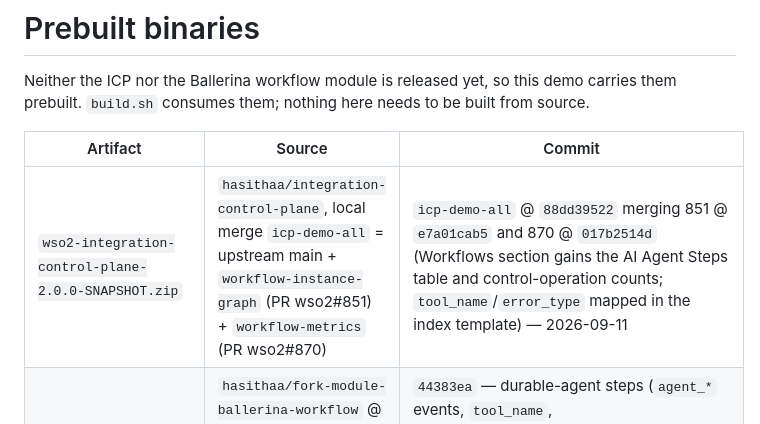
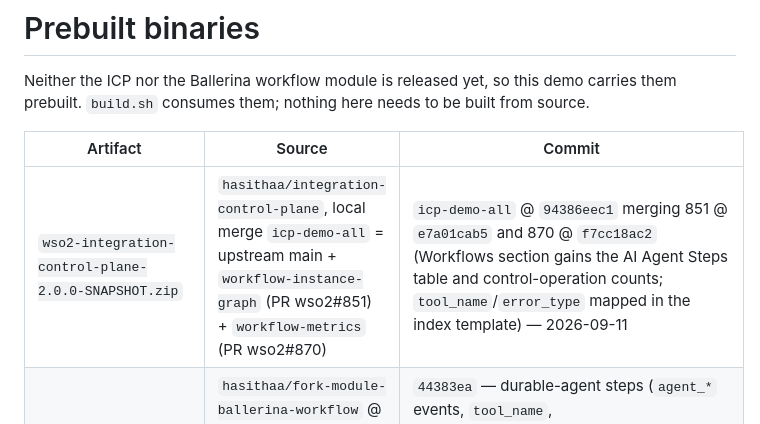
Before and after one commit to hasithaa/wf-demo-claims-approval, a Markdown page: prebuilt/MANIFEST.md, the part around the change. GitHub-like rendering.

Commit message:
ICP zip @ 94386eec1: run cards count runs only, not their task children

```diff
--- a/prebuilt/MANIFEST.md
+++ b/prebuilt/MANIFEST.md
@@ -5,7 +5,7 @@ them prebuilt. `build.sh` consumes them; nothing here needs to be built from sou
 
 | Artifact | Source | Commit |
 |---|---|---|
-| `wso2-integration-control-plane-2.0.0-SNAPSHOT.zip` | `hasithaa/integration-control-plane`, local merge `icp-demo-all` = upstream main + `workflow-instance-graph` (PR wso2#851) + `workflow-metrics` (PR wso2#870) | `icp-demo-all` @ `88dd39522` merging 851 @ `e7a01cab5` and 870 @ `017b2514d` (Workflows section gains the AI Agent Steps table and control-operation counts; `tool_name`/`error_type` mapped in the index template) — 2026-09-11 |
+| `wso2-integration-control-plane-2.0.0-SNAPSHOT.zip` | `hasithaa/integration-control-plane`, local merge `icp-demo-all` = upstream main + `workflow-instance-graph` (PR wso2#851) + `workflow-metrics` (PR wso2#870) | `icp-demo-all` @ `94386eec1` merging 851 @ `e7a01cab5` and 870 @ `f7cc18ac2` (Workflows section gains the AI Agent Steps table and control-operation counts; `tool_name`/`error_type` mapped in the index template) — 2026-09-11 |
 | `ballerina-workflow-java21-0.9.1.bala` | `hasithaa/fork-module-ballerina-workflow` @ `observability-integration` (PR ballerina-platform#106 on top of the released 0.9.0) | `44383ea` — durable-agent steps (`agent_*` events, `tool_name`, `workflow_agent_step_duration_seconds`), control events (suspended/resumed/terminated/cancelled), task-decision signals and built-in activities kept out of the counts — 2026-09-11 |
 | `wso2-icp.runtime.bridge-java21-0.3.0-SNAPSHOT.bala` | `hasithaa/icp-runtime-bridge` @ `main` = upstream main + the heartbeat-guard fix | `0278ab5` — 2026-09-02 |
 
```
